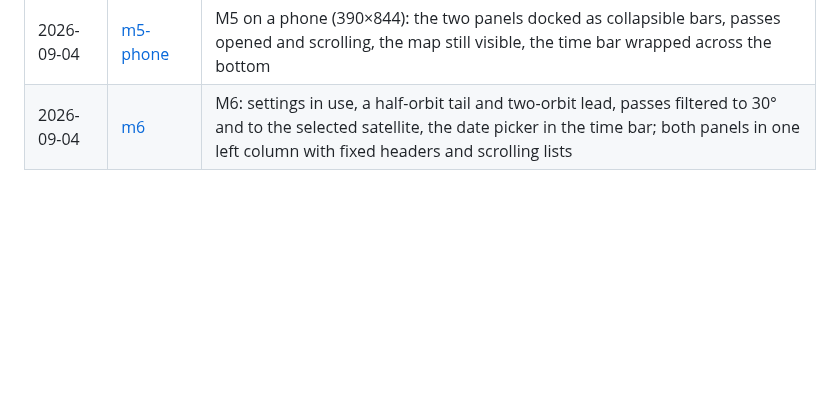
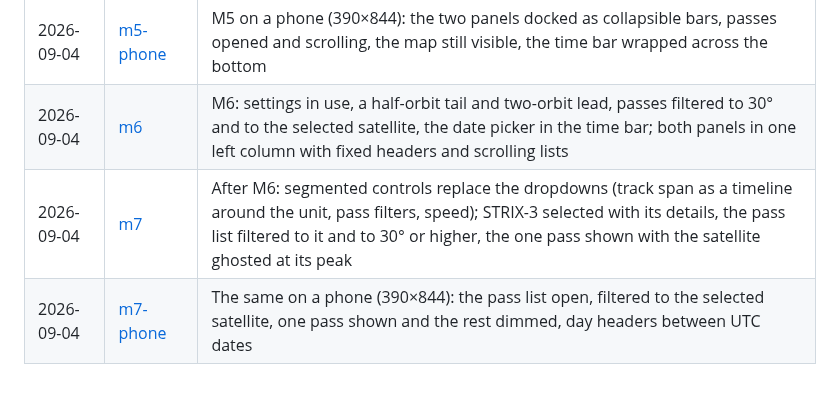
Before and after one commit to vlumi/nebulosa, a Markdown page: docs/screenshots/README.md, the part around the change. Rendered like a GitHub page; blank space fills up the shorter version.

Commit message:
Screenshots: desktop and phone captures with the segmented controls
The README shows the newest pair; the index keeps every capture.

```diff
--- a/docs/screenshots/README.md
+++ b/docs/screenshots/README.md
@@ -10,3 +10,5 @@ One capture per milestone, taken from the deployed site with [`scripts/screensho
 | 2026-09-04 | [m4](2026-09-04-m4.png) | M4: observer pin over Tokyo, the next 24 h of passes across the constellation, one pass picked with the clock paused at its peak and the map centered on the satellite |
 | 2026-09-04 | [m5-phone](2026-09-04-m5-phone.png) | M5 on a phone (390×844): the two panels docked as collapsible bars, passes opened and scrolling, the map still visible, the time bar wrapped across the bottom |
 | 2026-09-04 | [m6](2026-09-04-m6.png) | M6: settings in use, a half-orbit tail and two-orbit lead, passes filtered to 30° and to the selected satellite, the date picker in the time bar; both panels in one left column with fixed headers and scrolling lists |
+| 2026-09-04 | [m7](2026-09-04-m7.png) | After M6: segmented controls replace the dropdowns (track span as a timeline around the unit, pass filters, speed); STRIX-3 selected with its details, the pass list filtered to it and to 30° or higher, the one pass shown with the satellite ghosted at its peak |
+| 2026-09-04 | [m7-phone](2026-09-04-m7-phone.png) | The same on a phone (390×844): the pass list open, filtered to the selected satellite, one pass shown and the rest dimmed, day headers between UTC dates |
```
Also changed, not shown: README.md (+2 -2 lines), docs/screenshots/2026-09-04-m7-phone.png (added), docs/screenshots/2026-09-04-m7.png (added).
